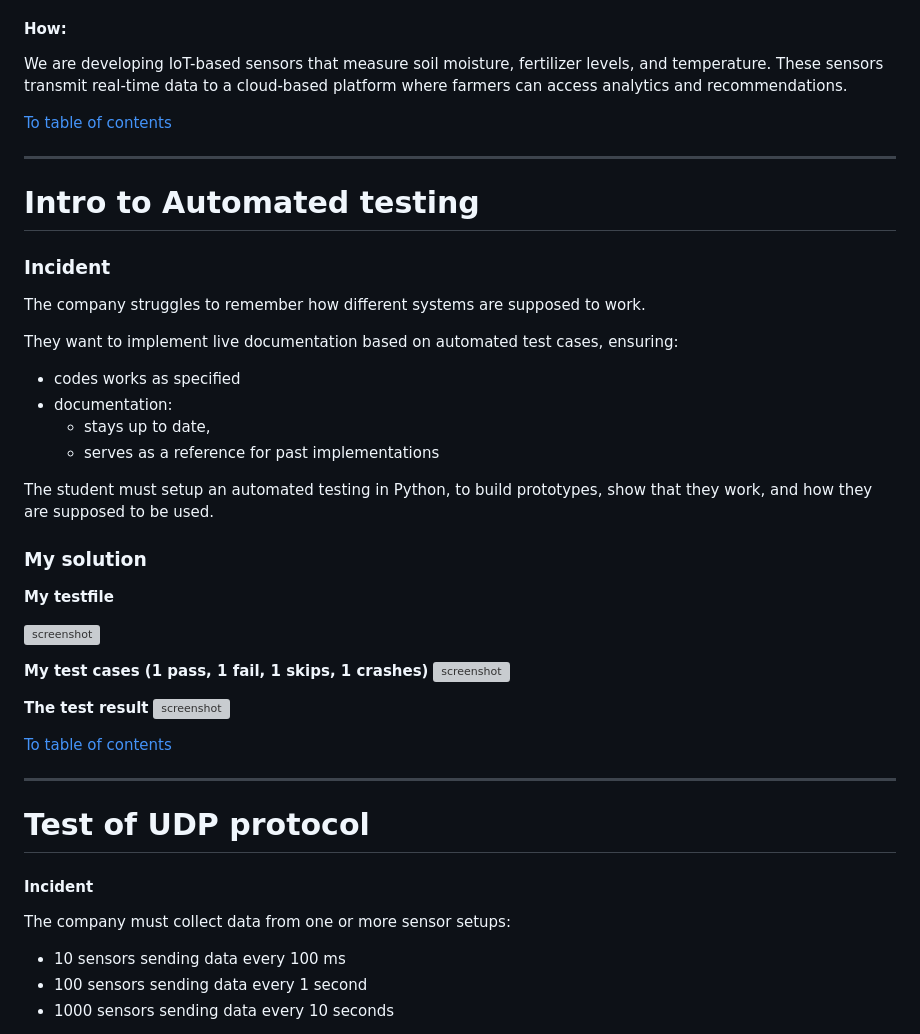
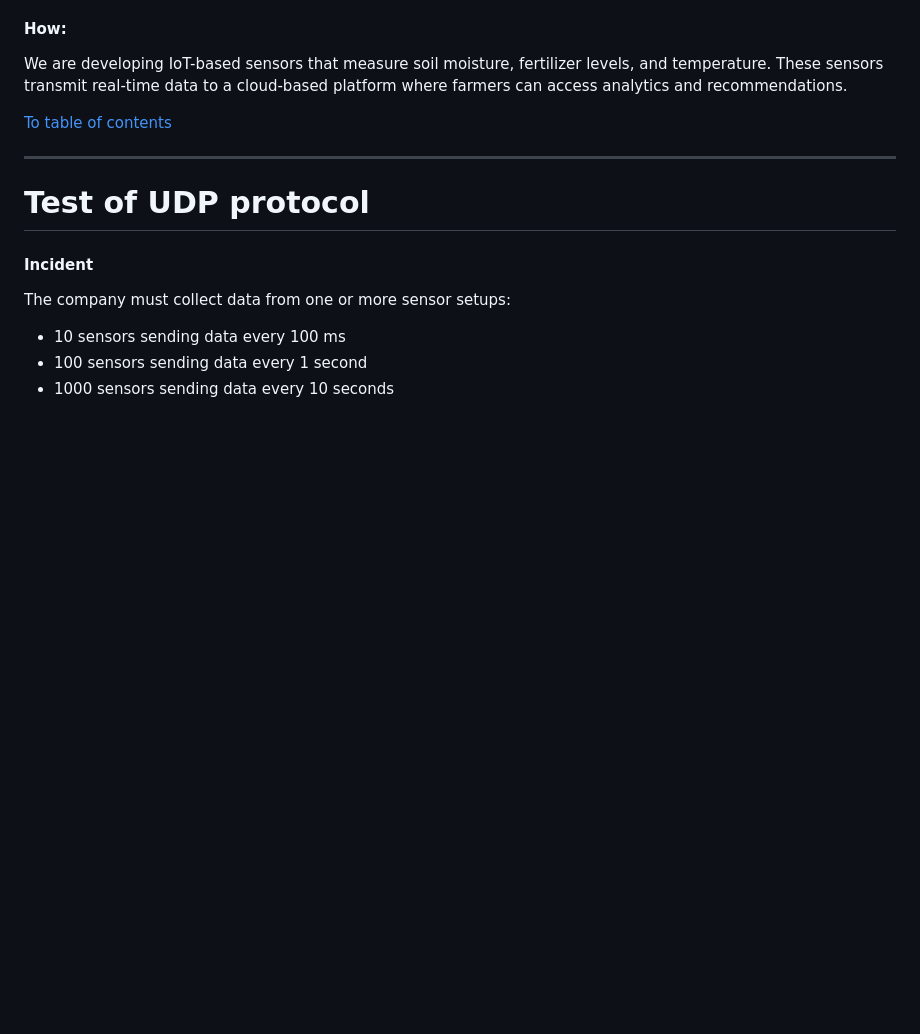
Before and after one commit to Yuzzers/SchoolStuff, a Markdown page: README_projekt_example_1.md, the part around the change. GitHub-like rendering; blank space fills up the shorter version; grey boxes are pictures that could not be loaded.

Commit message:
removing part about automated testing

```diff
--- a/README_projekt_example_1.md
+++ b/README_projekt_example_1.md
@@ -19,33 +19,6 @@ Our goal is to help farmers optimize their crop yields and promote more sustaina
 
 #### How:
 We are developing IoT-based sensors that measure soil moisture, fertilizer levels, and temperature. These sensors transmit real-time data to a cloud-based platform where farmers can access analytics and recommendations.
-
-[To table of contents](#table-of-contents)
-
----
-
-# Intro to Automated testing
-### Incident
-The company struggles to remember how different systems are supposed to work.
-
-They want to implement live documentation based on automated test cases, ensuring:
-* codes works as specified
-* documentation:
-  *  stays up to date,
-  *  serves as a reference for past implementations
-
-The student must setup an automated testing in Python, to build prototypes, show that they work, and how they are supposed to be used.
-
-### My solution
-__My testfile__
-
-![screenshot](https://bitbucket.org/BartlomiejRohardWarszawski/client_server_protocols/raw/main/images/3_1.png)
-
-__My test cases (1 pass, 1 fail, 1 skips, 1 crashes)__
-![screenshot](https://bitbucket.org/BartlomiejRohardWarszawski/client_server_protocols/raw/main/images/3_2.png)
-
-__The test result__
-![screenshot](https://bitbucket.org/BartlomiejRohardWarszawski/client_server_protocols/raw/main/images/3_3.png)
 
 [To table of contents](#table-of-contents)
 
```
